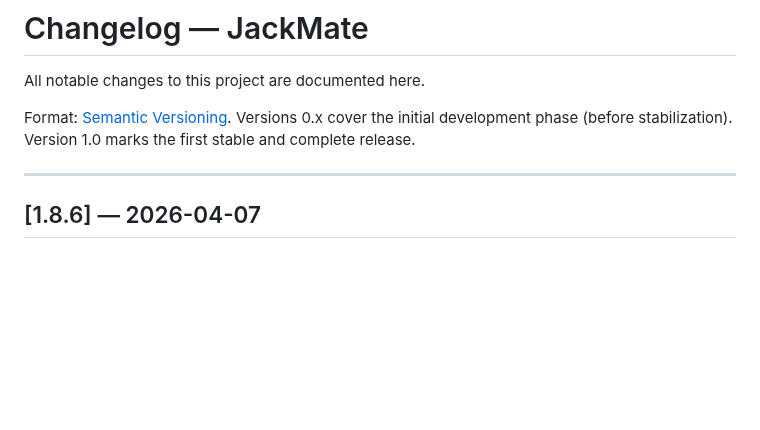
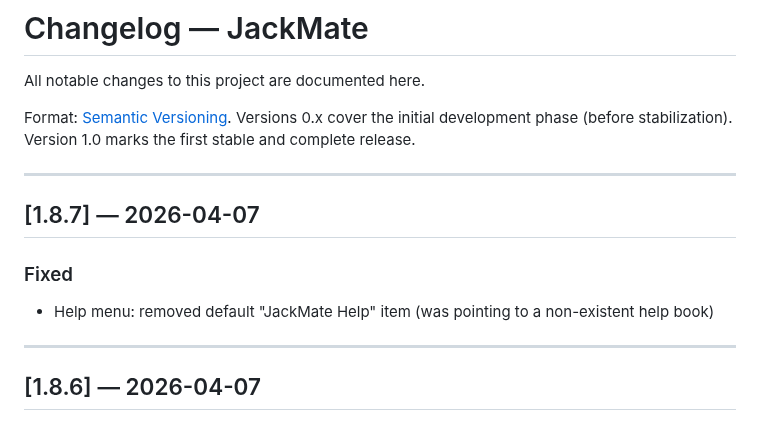
Before and after one commit to zinc75/JackMate, a Markdown page: CHANGELOG.md, the part around the change. GitHub-like rendering; blank space fills up the shorter version.

Commit message:
[JackMate] fix: bump v1.8.7, CHANGELOG and README updated

```diff
--- a/CHANGELOG.md
+++ b/CHANGELOG.md
@@ -3,6 +3,13 @@
 All notable changes to this project are documented here.
 
 Format: [Semantic Versioning](https://semver.org). Versions 0.x cover the initial development phase (before stabilization). Version 1.0 marks the first stable and complete release.
+
+---
+
+## [1.8.7] — 2026-04-07
+
+### Fixed
+- Help menu: removed default "JackMate Help" item (was pointing to a non-existent help book)
 
 ---
 
```
Also changed, not shown: README.md (+1 -1 lines).
